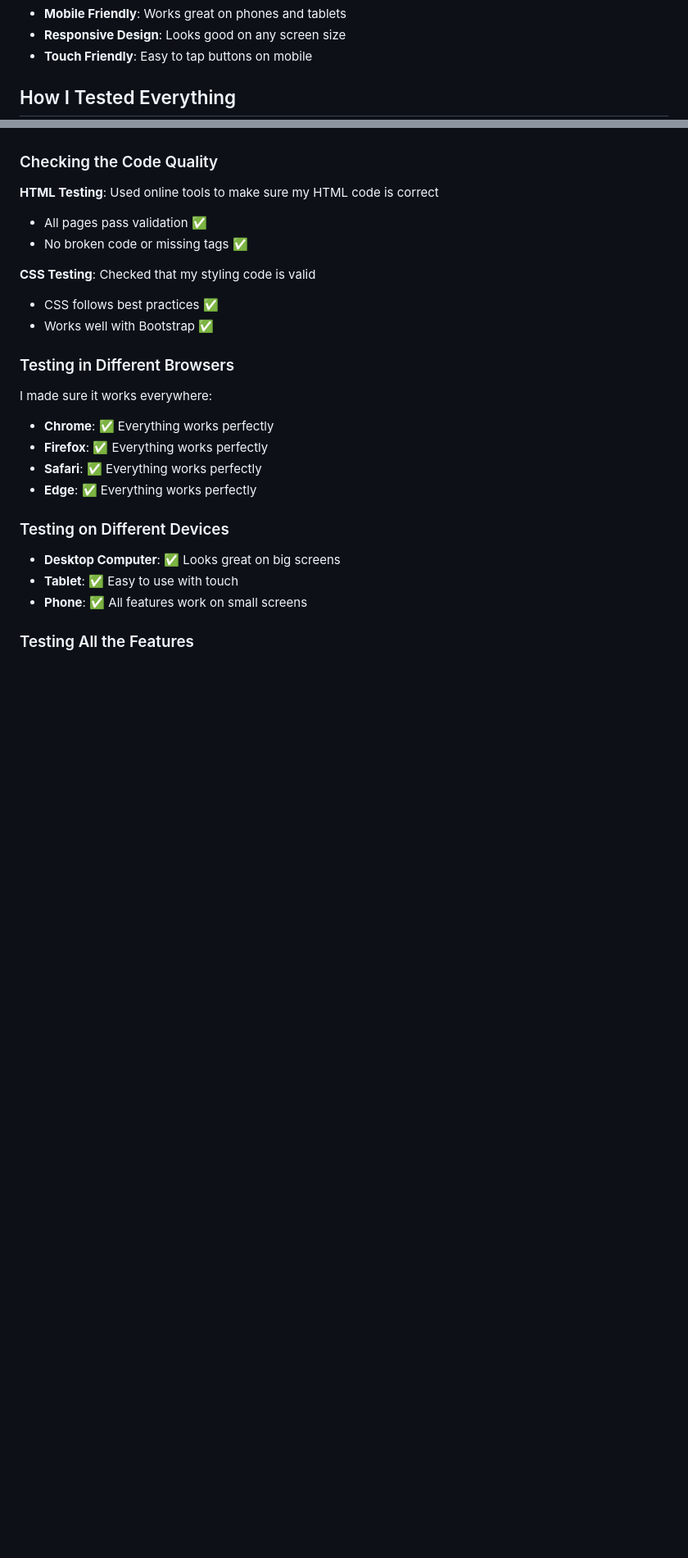
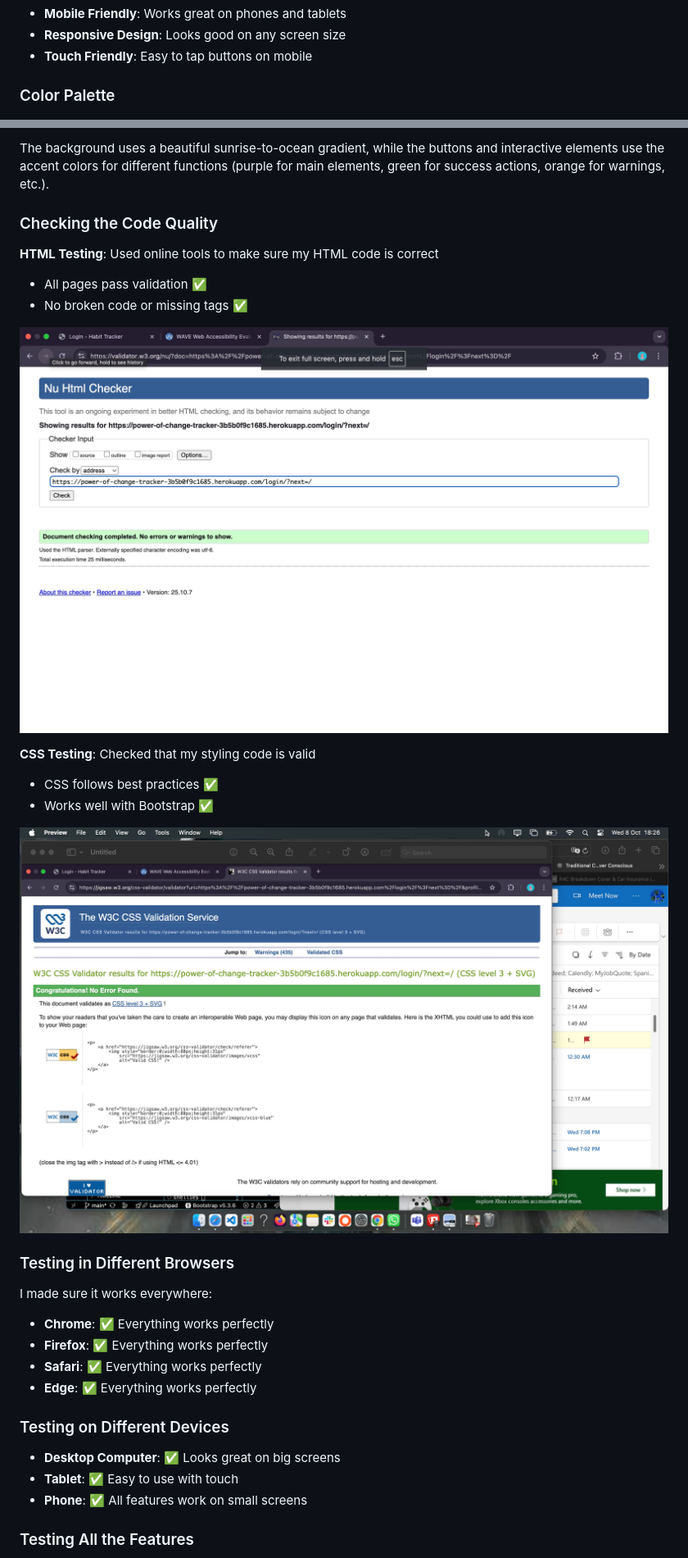
Before and after one commit to MeShell-MyBell/habit-tracker, a Markdown page: README.md, 2 parts joined by grey strips. Shown: that part at 82% size. GitHub-like rendering; pictures changed too: screenshots/CSS.jpg (added), screenshots/html validation.jpg (added); blank space fills up the shorter version.

Commit message:
Update project files and add screenshots

```diff
--- a/README.md
+++ b/README.md
@@ -131,5 +133,5 @@ I created 8 different categories to help organize habits:
 - **Responsive Design**: Looks good on any screen size
 - **Touch Friendly**: Easy to tap buttons on mobile
 
-## How I Tested Everything
+### Color Palette
 
@@ -137,3 +184,4 @@ I made sure the app works properly by testing it in multiple ways:
+The background uses a beautiful sunrise-to-ocean gradient, while the buttons and interactive elements use the accent colors for different functions (purple for main elements, green for success actions, orange for warnings, etc.).
 
 ### Checking the Code Quality
 
@@ -141,9 +189,13 @@ I made sure the app works properly by testing it in multiple ways:
 - All pages pass validation ✅
 - No broken code or missing tags ✅
 
+![HTML Validation](screenshots/html%20validation.jpg)
+
 **CSS Testing**: Checked that my styling code is valid
 - CSS follows best practices ✅
 - Works well with Bootstrap ✅
+
+![CSS Validation](screenshots/CSS.jpg)
 
 ### Testing in Different Browsers
 I made sure it works everywhere:
```
Also changed, not shown: other parts of README.md (+50 -1 lines), HEROKU_DEPLOYMENT_GUIDE.md (+39 -70 lines), screenshots/wave.jpg (added), 3 other files.
